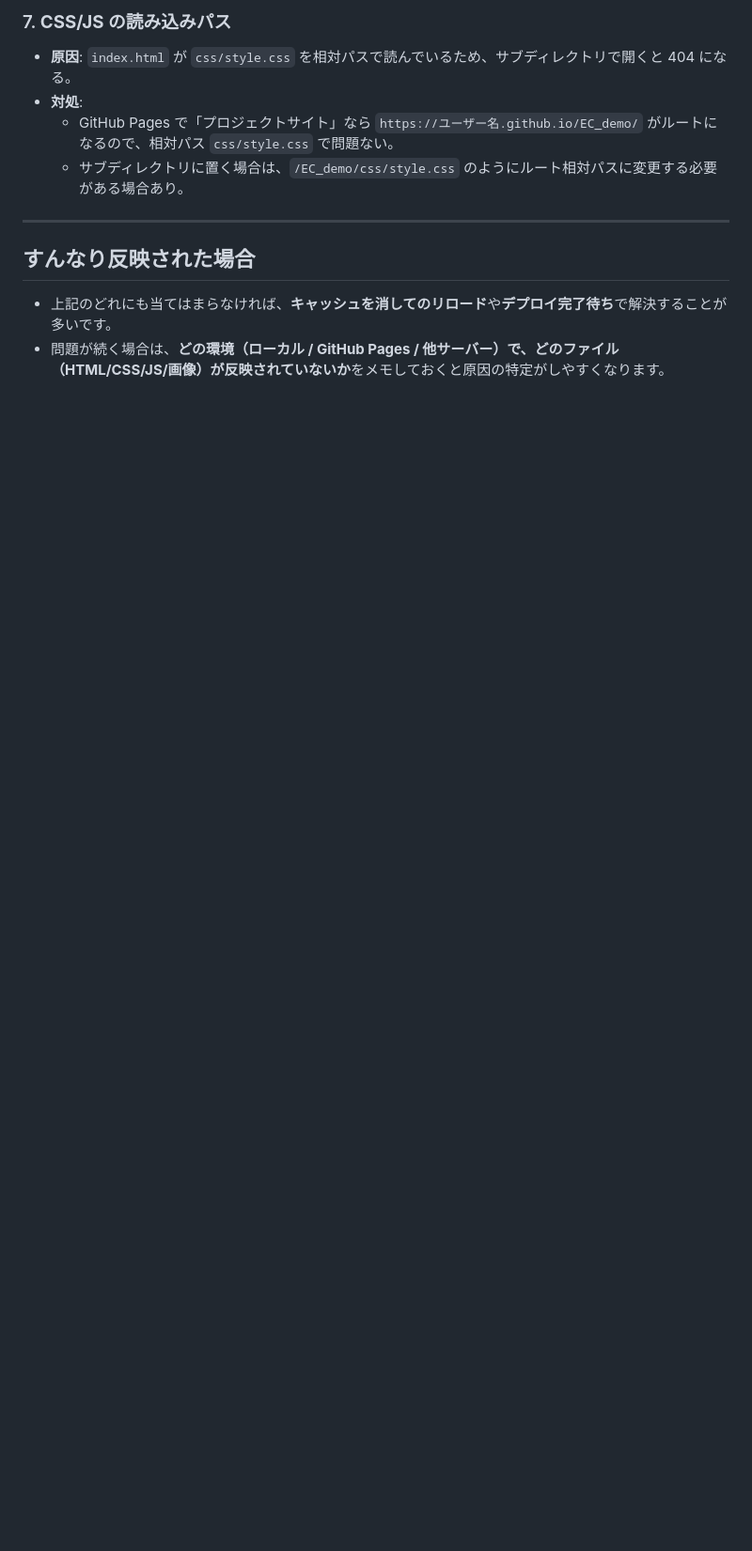
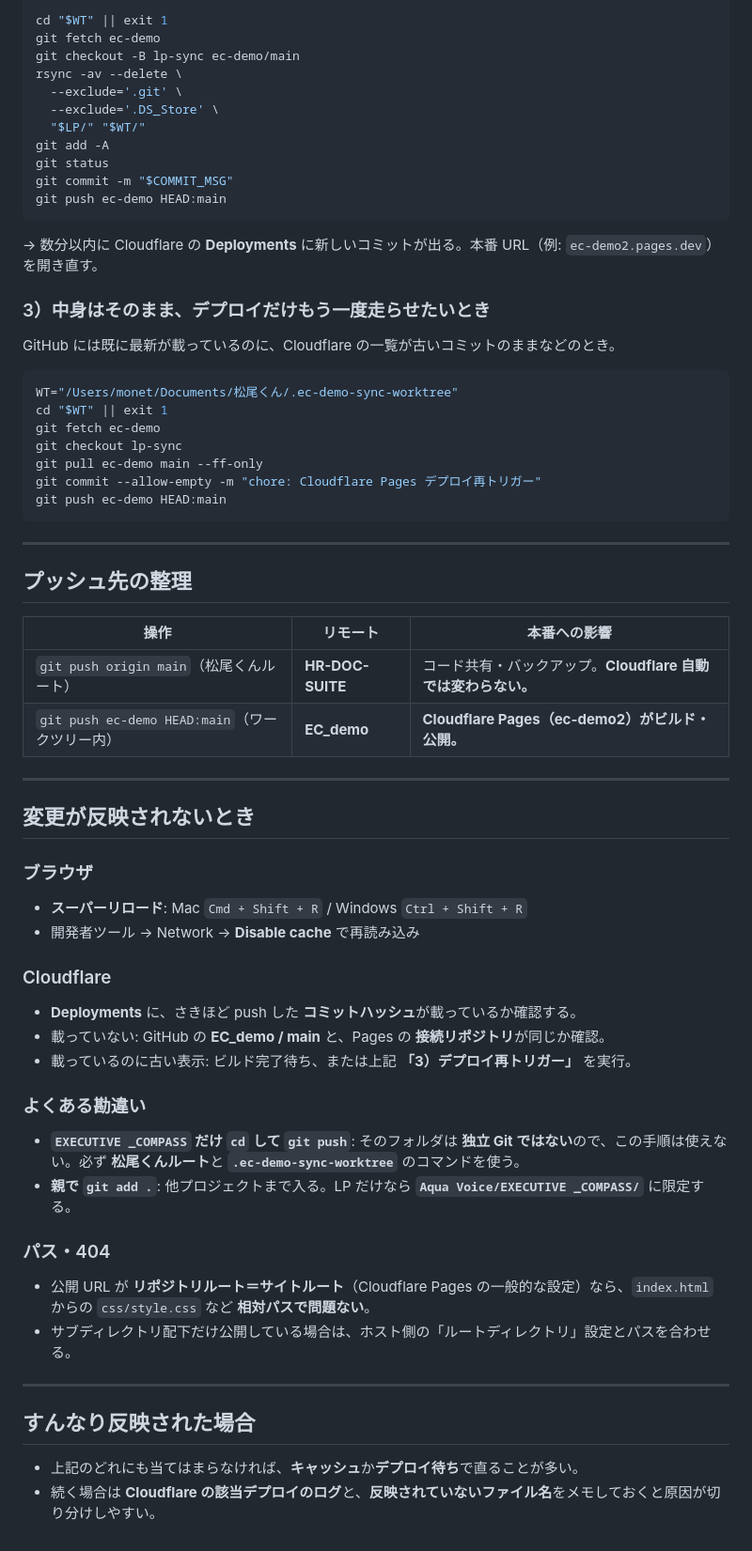
Before and after one commit to Oota-0505/EC_demo, a Markdown page: DEPLOY_NOTES.md, the part around one of its changes. Shown at 94% size. Rendered like a GitHub page; blank space fills up the shorter version.

Commit message:
EXECUTIVE COMPASS: DEPLOY_NOTES を現行運用向けに更新（コピペ手順）
Made-with: Cursor

````diff
--- a/DEPLOY_NOTES.md
+++ b/DEPLOY_NOTES.md
@@ -65,12 +49,70 @@
 
-### 7. **CSS/JS の読み込みパス**
-- **原因**: `index.html` が `css/style.css` を相対パスで読んでいるため、サブディレクトリで開くと 404 になる。
-- **対処**:
-  - GitHub Pages で「プロジェクトサイト」なら `https://ユーザー名.github.io/EC_demo/` がルートになるので、相対パス `css/style.css` で問題ない。
-  - サブディレクトリに置く場合は、`/EC_demo/css/style.css` のようにルート相対パスに変更する必要がある場合あり。
+cd "$WT" || exit 1
+git fetch ec-demo
+git checkout -B lp-sync ec-demo/main
+rsync -av --delete \
+  --exclude='.git' \
+  --exclude='.DS_Store' \
+  "$LP/" "$WT/"
+git add -A
+git status
+git commit -m "$COMMIT_MSG"
+git push ec-demo HEAD:main
+```
+
+→ 数分以内に Cloudflare の **Deployments** に新しいコミットが出る。本番 URL（例: `ec-demo2.pages.dev`）を開き直す。
+
+### 3）中身はそのまま、デプロイだけもう一度走らせたいとき
+
+GitHub には既に最新が載っているのに、Cloudflare の一覧が古いコミットのままなどのとき。
+
+```bash
+WT="/Users/monet/Documents/松尾くん/.ec-demo-sync-worktree"
+cd "$WT" || exit 1
+git fetch ec-demo
+git checkout lp-sync
+git pull ec-demo main --ff-only
+git commit --allow-empty -m "chore: Cloudflare Pages デプロイ再トリガー"
+git push ec-demo HEAD:main
+```
+
+---
+
+## プッシュ先の整理
+
+| 操作 | リモート | 本番への影響 |
+|------|-----------|----------------|
+| `git push origin main`（松尾くんルート） | **HR-DOC-SUITE** | コード共有・バックアップ。**Cloudflare 自動では変わらない。** |
+| `git push ec-demo HEAD:main`（ワークツリー内） | **EC_demo** | **Cloudflare Pages（ec-demo2）がビルド・公開。** |
+
+---
+
+## 変更が反映されないとき
+
+### ブラウザ
+
+- **スーパーリロード**: Mac `Cmd + Shift + R` / Windows `Ctrl + Shift + R`
+- 開発者ツール → Network → **Disable cache** で再読み込み
+
+### Cloudflare
+
+- **Deployments** に、さきほど push した **コミットハッシュ**が載っているか確認する。
+- 載っていない: GitHub の **EC_demo / main** と、Pages の **接続リポジトリ**が同じか確認。
+- 載っているのに古い表示: ビルド完了待ち、または上記 **「3）デプロイ再トリガー」** を実行。
+
+### よくある勘違い
+
+- **`EXECUTIVE _COMPASS` だけ `cd` して `git push`**: そのフォルダは **独立 Git ではない**ので、この手順は使えない。必ず **松尾くんルート**と **`.ec-demo-sync-worktree`** のコマンドを使う。
+- **親で `git add .`**: 他プロジェクトまで入る。LP だけなら **`Aqua Voice/EXECUTIVE _COMPASS/`** に限定する。
+
+### パス・404
+
+- 公開 URL が **リポジトリルート＝サイトルート**（Cloudflare Pages の一般的な設定）なら、`index.html` からの `css/style.css` など **相対パスで問題ない**。
+- サブディレクトリ配下だけ公開している場合は、ホスト側の「ルートディレクトリ」設定とパスを合わせる。
 
 ---
 
 ## すんなり反映された場合
-- 上記のどれにも当てはまらなければ、**キャッシュを消してのリロード**や**デプロイ完了待ち**で解決することが多いです。
-- 問題が続く場合は、**どの環境（ローカル / GitHub Pages / 他サーバー）で、どのファイル（HTML/CSS/JS/画像）が反映されていないか**をメモしておくと原因の特定がしやすくなります。
+
+- 上記のどれにも当てはまらなければ、**キャッシュ**か**デプロイ待ち**で直ることが多い。
+- 続く場合は **Cloudflare の該当デプロイのログ**と、**反映されていないファイル名**をメモしておくと原因が切り分けしやすい。
````
Also changed, not shown: other parts of DEPLOY_NOTES.md (+32 -48 lines).
